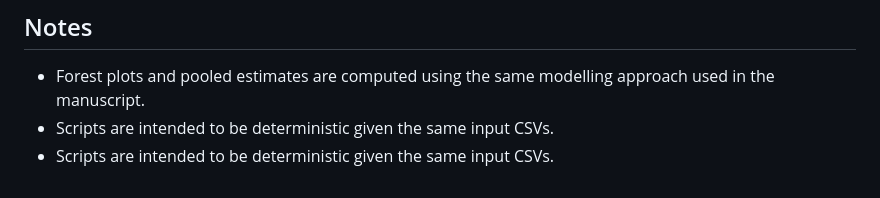
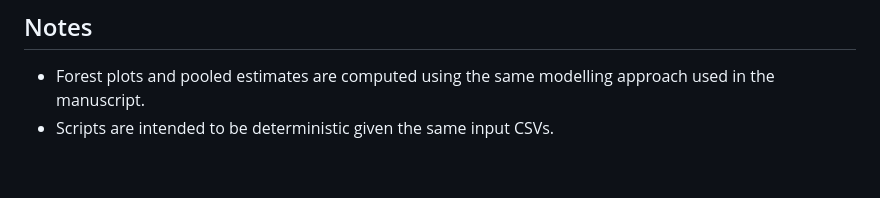
Before and after one commit to miltheo/SCOPE-MOVE, a Markdown page: analysis/README.md, the part around the change. Rendered like a GitHub page.

Commit message:
patched README

```diff
--- a/analysis/README.md
+++ b/analysis/README.md
@@ -139,4 +139,3 @@ All scripts write outputs into analysis/outputs/ and overwrite existing files of
 
 - Forest plots and pooled estimates are computed using the same modelling approach used in the manuscript.
 - Scripts are intended to be deterministic given the same input CSVs.
-- Scripts are intended to be deterministic given the same input CSVs.
```
